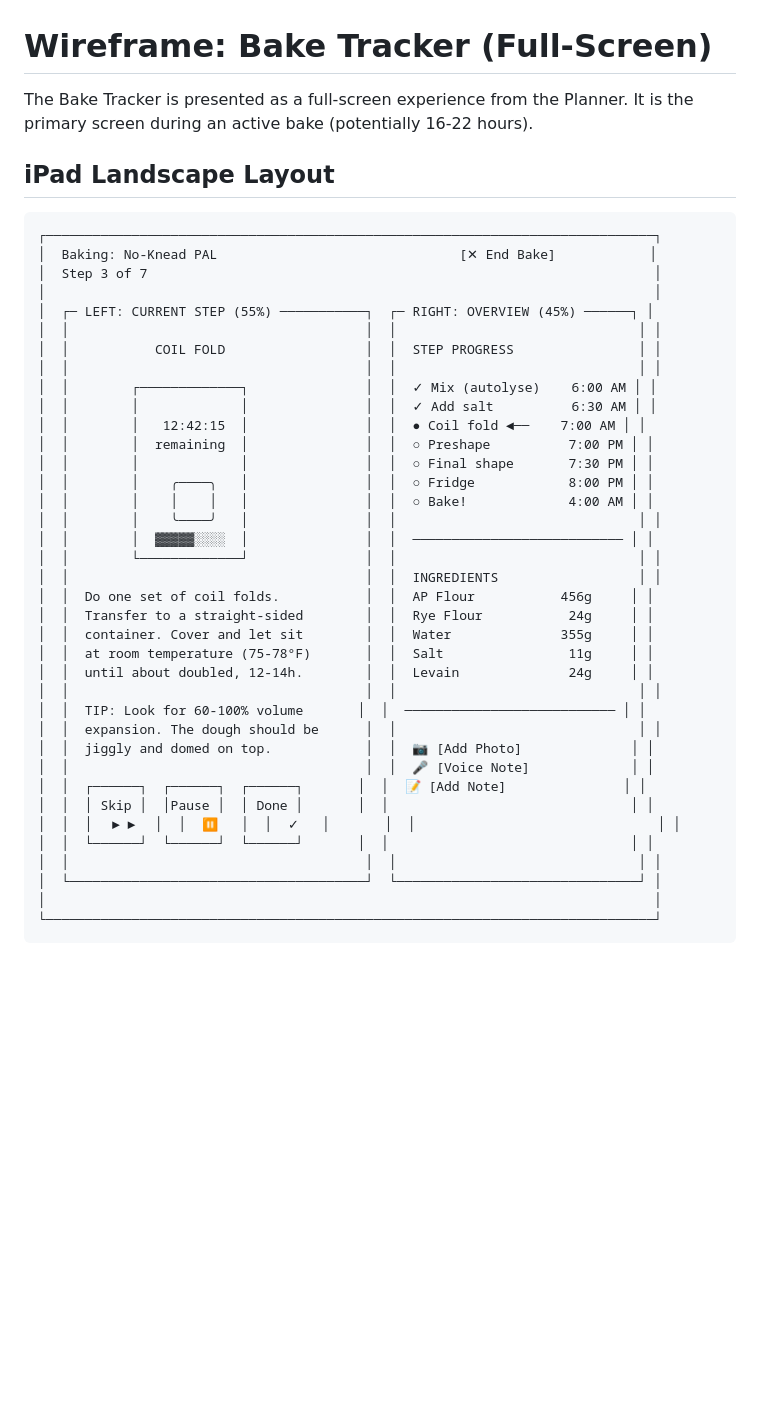
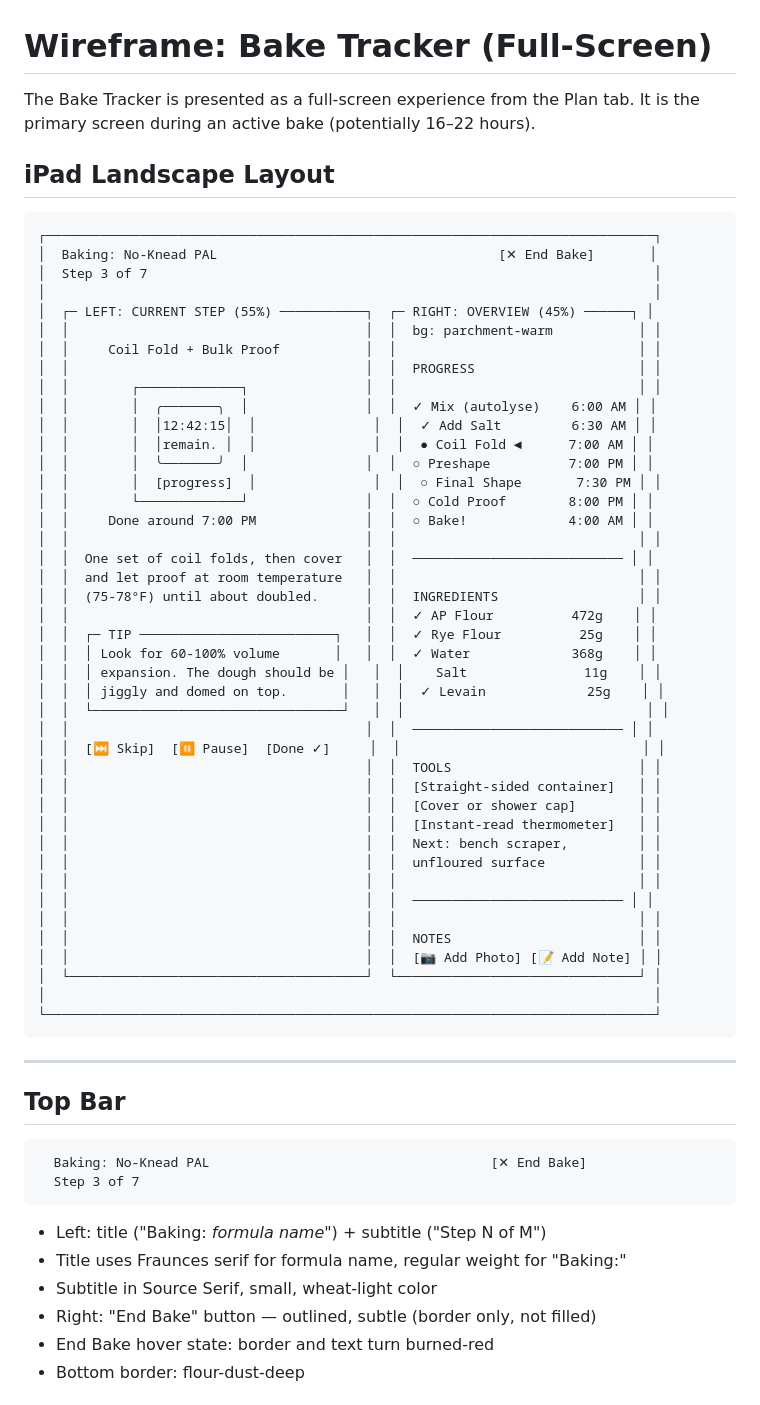
Before and after one commit to jskaroff/fournil, a Markdown page: design/wireframes/04-tracker-screen.md, the part around one of its changes. Rendered like a GitHub page; blank space fills up the shorter version.

````diff
--- a/design/wireframes/04-tracker-screen.md
+++ b/design/wireframes/04-tracker-screen.md
@@ -1,47 +1,68 @@
 # Wireframe: Bake Tracker (Full-Screen)
 
-The Bake Tracker is presented as a full-screen experience from the Planner.
-It is the primary screen during an active bake (potentially 16-22 hours).
+The Bake Tracker is presented as a full-screen experience from the Plan tab.
+It is the primary screen during an active bake (potentially 16–22 hours).
 
 ## iPad Landscape Layout
 
 ```
 ┌──────────────────────────────────────────────────────────────────────────────┐
-│  Baking: No-Knead PAL                               [✕ End Bake]            │
+│  Baking: No-Knead PAL                                    [✕ End Bake]       │
 │  Step 3 of 7                                                                 │
 │                                                                              │
 │  ┌─ LEFT: CURRENT STEP (55%) ───────────┐  ┌─ RIGHT: OVERVIEW (45%) ──────┐ │
+│  │                                      │  │  bg: parchment-warm           │ │
+│  │     Coil Fold + Bulk Proof           │  │                               │ │
+│  │                                      │  │  PROGRESS                     │ │
+│  │        ┌─────────────┐               │  │                               │ │
+│  │        │  ╭───────╮  │               │  │  ✓ Mix (autolyse)    6:00 AM │ │
+│  │        │  │12:42:15│  │               │  │  ✓ Add Salt         6:30 AM │ │
+│  │        │  │remain. │  │               │  │  ● Coil Fold ◄      7:00 AM │ │
+│  │        │  ╰───────╯  │               │  │  ○ Preshape          7:00 PM │ │
+│  │        │  [progress]  │               │  │  ○ Final Shape       7:30 PM │ │
+│  │        └─────────────┘               │  │  ○ Cold Proof        8:00 PM │ │
+│  │     Done around 7:00 PM              │  │  ○ Bake!             4:00 AM │ │
 │  │                                      │  │                               │ │
-│  │           COIL FOLD                  │  │  STEP PROGRESS                │ │
+│  │  One set of coil folds, then cover   │  │  ─────────────────────────── │ │
+│  │  and let proof at room temperature   │  │                               │ │
+│  │  (75-78°F) until about doubled.      │  │  INGREDIENTS                  │ │
+│  │                                      │  │  ✓ AP Flour          472g    │ │
+│  │  ┌─ TIP ─────────────────────────┐   │  │  ✓ Rye Flour          25g    │ │
+│  │  │ Look for 60-100% volume       │   │  │  ✓ Water             368g    │ │
+│  │  │ expansion. The dough should be │   │  │    Salt               11g    │ │
+│  │  │ jiggly and domed on top.       │   │  │  ✓ Levain             25g    │ │
+│  │  └────────────────────────────────┘   │  │                               │ │
+│  │                                      │  │  ─────────────────────────── │ │
+│  │  [⏭ Skip]  [⏸ Pause]  [Done ✓]     │  │                               │ │
+│  │                                      │  │  TOOLS                        │ │
+│  │                                      │  │  [Straight-sided container]   │ │
+│  │                                      │  │  [Cover or shower cap]        │ │
+│  │                                      │  │  [Instant-read thermometer]   │ │
+│  │                                      │  │  Next: bench scraper,         │ │
+│  │                                      │  │  unfloured surface            │ │
 │  │                                      │  │                               │ │
-│  │        ┌─────────────┐               │  │  ✓ Mix (autolyse)    6:00 AM │ │
-│  │        │             │               │  │  ✓ Add salt          6:30 AM │ │
-│  │        │   12:42:15  │               │  │  ● Coil fold ◄──    7:00 AM │ │
-│  │        │  remaining  │               │  │  ○ Preshape          7:00 PM │ │
-│  │        │             │               │  │  ○ Final shape       7:30 PM │ │
-│  │        │    ╭────╮   │               │  │  ○ Fridge            8:00 PM │ │
-│  │        │    │    │   │               │  │  ○ Bake!             4:00 AM │ │
-│  │        │    ╰────╯   │               │  │                               │ │
-│  │        │  ▓▓▓▓▓░░░░  │               │  │  ─────────────────────────── │ │
-│  │        └─────────────┘               │  │                               │ │
-│  │                                      │  │  INGREDIENTS                  │ │
-│  │  Do one set of coil folds.           │  │  AP Flour           456g     │ │
-│  │  Transfer to a straight-sided        │  │  Rye Flour           24g     │ │
-│  │  container. Cover and let sit        │  │  Water              355g     │ │
-│  │  at room temperature (75-78°F)       │  │  Salt                11g     │ │
-│  │  until about doubled, 12-14h.        │  │  Levain              24g     │ │
+│  │                                      │  │  ─────────────────────────── │ │
 │  │                                      │  │                               │ │
-│  │  TIP: Look for 60-100% volume       │  │  ─────────────────────────── │ │
-│  │  expansion. The dough should be      │  │                               │ │
-│  │  jiggly and domed on top.            │  │  📷 [Add Photo]              │ │
-│  │                                      │  │  🎤 [Voice Note]             │ │
-│  │  ┌──────┐  ┌──────┐  ┌──────┐       │  │  📝 [Add Note]               │ │
-│  │  │ Skip │  │Pause │  │ Done │       │  │                               │ │
-│  │  │  ▶▶  │  │  ⏸   │  │  ✓   │       │  │                               │ │
-│  │  └──────┘  └──────┘  └──────┘       │  │                               │ │
-│  │                                      │  │                               │ │
+│  │                                      │  │  NOTES                        │ │
+│  │                                      │  │  [📷 Add Photo] [📝 Add Note] │ │
 │  └──────────────────────────────────────┘  └───────────────────────────────┘ │
 │                                                                              │
 └──────────────────────────────────────────────────────────────────────────────┘
 ```
 
+---
+
+## Top Bar
+
+```
+  Baking: No-Knead PAL                                    [✕ End Bake]
+  Step 3 of 7
+```
+
+- Left: title ("Baking: _formula name_") + subtitle ("Step N of M")
+- Title uses Fraunces serif for formula name, regular weight for "Baking:"
+- Subtitle in Source Serif, small, wheat-light color
+- Right: "End Bake" button — outlined, subtle (border only, not filled)
+- End Bake hover state: border and text turn burned-red
+- Bottom border: flour-dust-deep
+
````
Also changed, not shown: other parts of design/wireframes/04-tracker-screen.md (+130 -75 lines), design/wireframes/01-plan-tab.md (+136 -79 lines).
